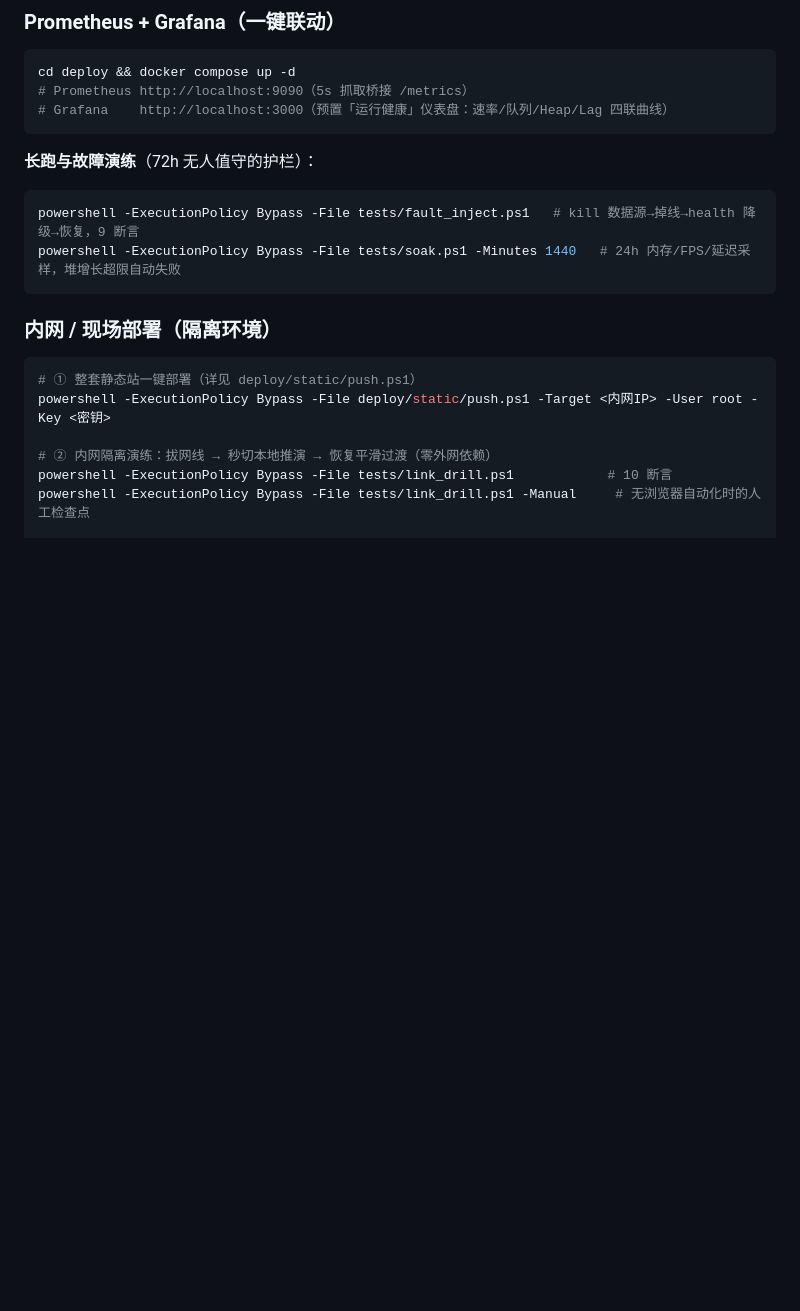
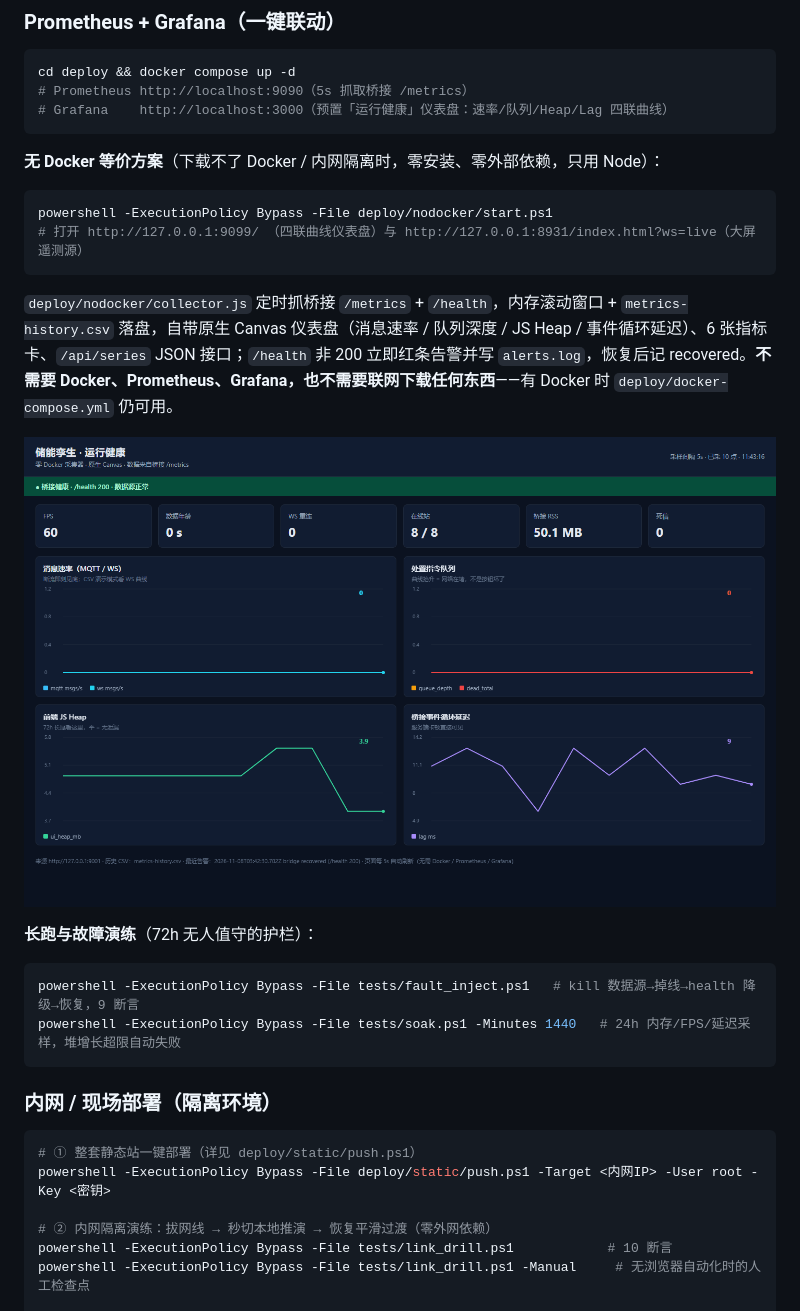
Before and after one commit to shadow6-a/energy-storage-twin-dashboard, a Markdown page: README.md, the part around the change. Rendered like a GitHub page; pictures changed too: docs/img/nodocker-dashboard.png (added); blank space fills up the shorter version.

Commit message:
feat(v2.3.2): 零 Docker 可观测性——Node 内置模块采集器 + 原生 Canvas 四联仪表盘 + /health 告警闭环 + 一键启动，Docker 不可用时等价替代

````diff
--- a/README.md
+++ b/README.md
@@ -115,6 +115,17 @@ cd deploy && docker compose up -d
 # Grafana    http://localhost:3000（预置「运行健康」仪表盘：速率/队列/Heap/Lag 四联曲线）
 ```
 
+**无 Docker 等价方案**（下载不了 Docker / 内网隔离时，零安装、零外部依赖，只用 Node）：
+
+```powershell
+powershell -ExecutionPolicy Bypass -File deploy/nodocker/start.ps1
+# 打开 http://127.0.0.1:9099/ （四联曲线仪表盘）与 http://127.0.0.1:8931/index.html?ws=live（大屏遥测源）
+```
+
+`deploy/nodocker/collector.js` 定时抓桥接 `/metrics` + `/health`，内存滚动窗口 + `metrics-history.csv` 落盘，自带原生 Canvas 仪表盘（消息速率 / 队列深度 / JS Heap / 事件循环延迟）、6 张指标卡、`/api/series` JSON 接口；`/health` 非 200 立即红条告警并写 `alerts.log`，恢复后记 recovered。**不需要 Docker、Prometheus、Grafana，也不需要联网下载任何东西**——有 Docker 时 `deploy/docker-compose.yml` 仍可用。
+
+![零 Docker 仪表盘](docs/img/nodocker-dashboard.png)
+
 **长跑与故障演练**（72h 无人值守的护栏）：
 
 ```powershell
````
Also changed, not shown: CHANGELOG.md (+11 -0 lines), 4 other files.
